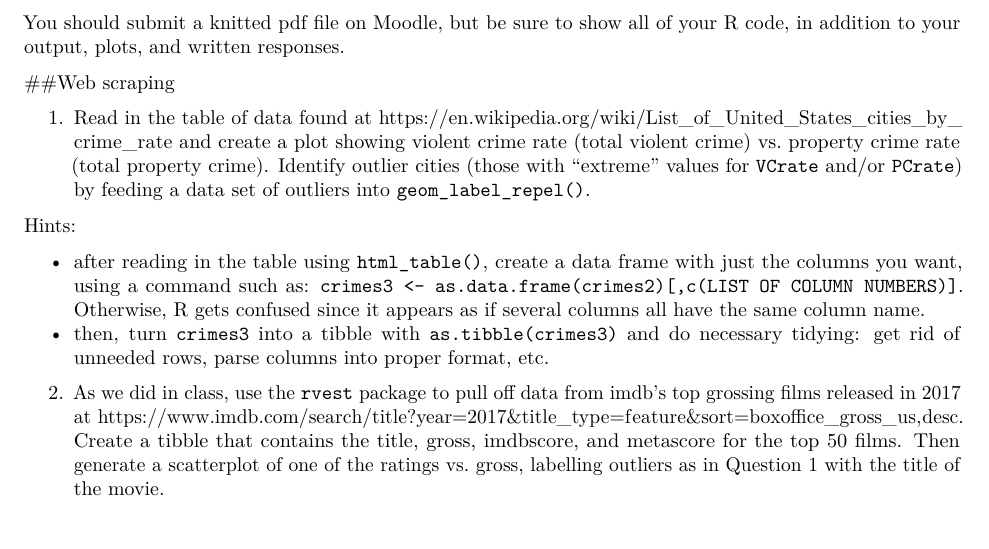
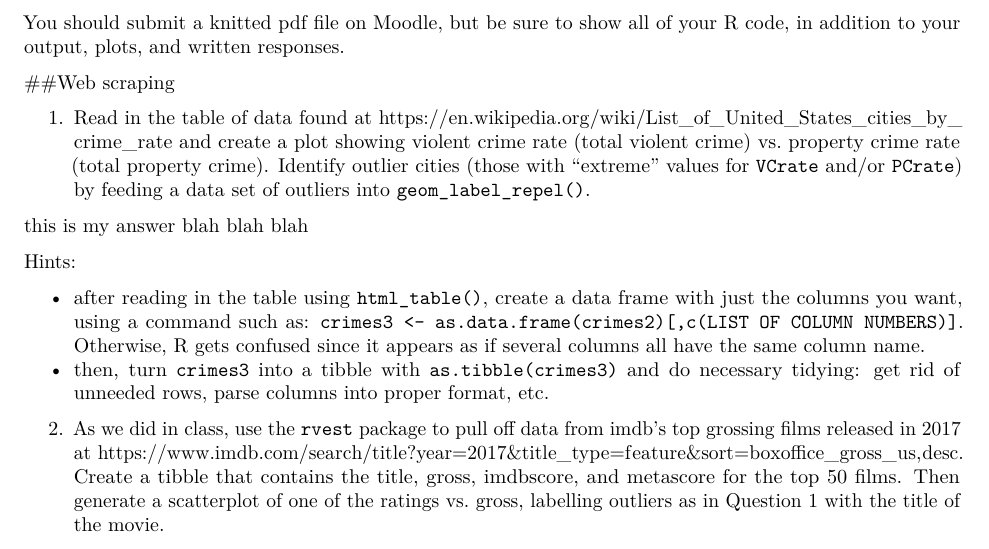
Before and after one commit to mcdona12/mscs264-hw13, an R Markdown document (HW13.Rmd): part of the page, cut so that both start at the same text. Rendered offline with R 4.5, knitr and Pandoc, then LaTeX, with nearby package versions.

Commit message:
added answer to #1

```diff
--- a/HW13.Rmd
+++ b/HW13.Rmd
@@ -23,6 +23,8 @@ library(rvest)
 
 1. Read in the table of data found at https://en.wikipedia.org/wiki/List_of_United_States_cities_by_crime_rate and create a plot showing violent crime rate (total violent crime) vs. property crime rate (total property crime).  Identify outlier cities (those with "extreme" values for `VCrate` and/or `PCrate`) by feeding a data set of outliers into `geom_label_repel()`.
 
+this is my answer blah blah blah
+
 Hints:
 
 - after reading in the table using `html_table()`, create a data frame with just the columns you want, using a command such as: `crimes3 <- as.data.frame(crimes2)[,c(LIST OF COLUMN NUMBERS)]`.  Otherwise, R gets confused since it appears as if several columns all have the same column name.
```
